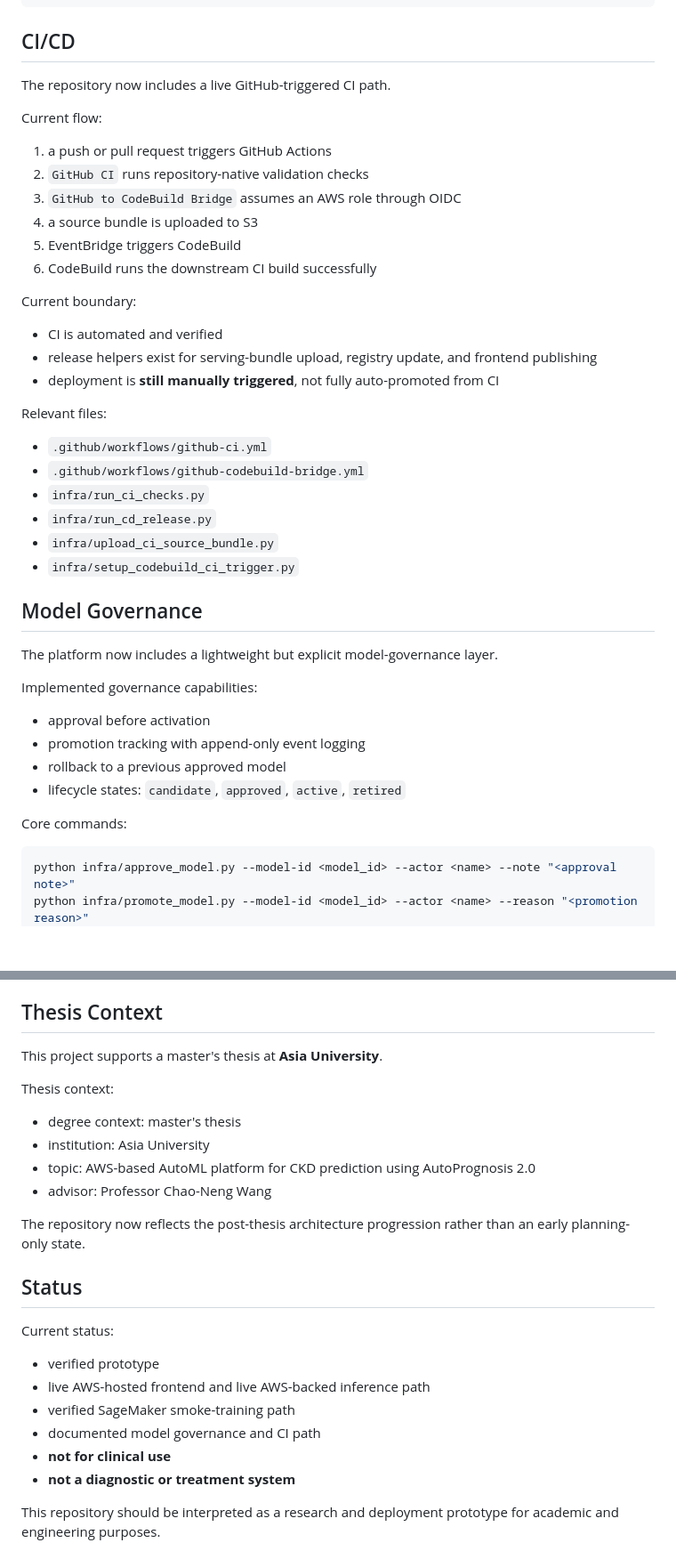
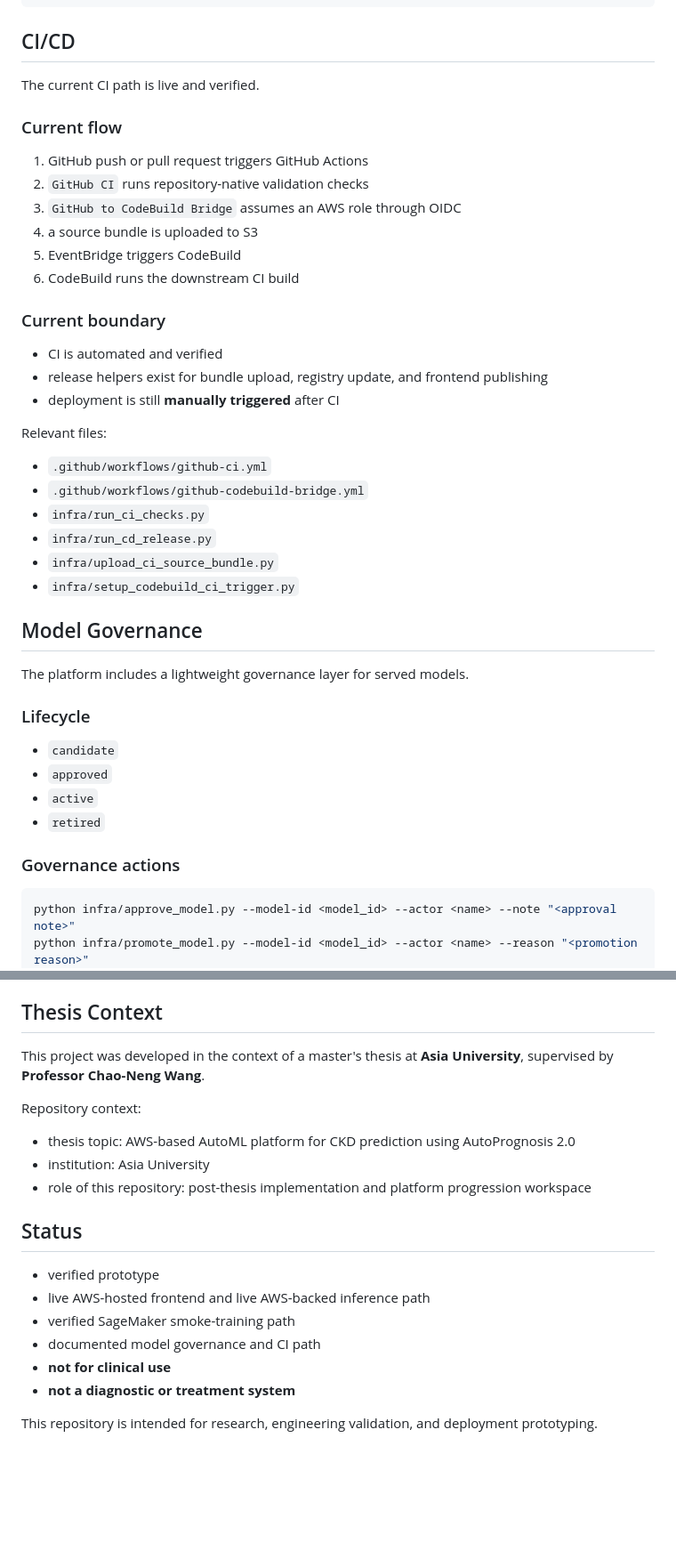
Before and after one commit to qazabc159-blip/CKD-main, a Markdown page: README.md, 2 parts joined by grey strips. Shown at 89% size. Rendered like a GitHub page; blank space fills up the shorter version.

````diff
--- a/README.md
+++ b/README.md
@@ -109,22 +123,22 @@ python infra/run_ci_checks.py
 
 ## CI/CD
 
-The repository now includes a live GitHub-triggered CI path.
+The current CI path is live and verified.
 
-Current flow:
+### Current flow
 
-1. a push or pull request triggers GitHub Actions
+1. GitHub push or pull request triggers GitHub Actions
 2. `GitHub CI` runs repository-native validation checks
 3. `GitHub to CodeBuild Bridge` assumes an AWS role through OIDC
 4. a source bundle is uploaded to S3
 5. EventBridge triggers CodeBuild
-6. CodeBuild runs the downstream CI build successfully
+6. CodeBuild runs the downstream CI build
 
-Current boundary:
+### Current boundary
 
 - CI is automated and verified
-- release helpers exist for serving-bundle upload, registry update, and frontend publishing
-- deployment is **still manually triggered**, not fully auto-promoted from CI
+- release helpers exist for bundle upload, registry update, and frontend publishing
+- deployment is still **manually triggered** after CI
 
 Relevant files:
 
@@ -137,16 +151,16 @@ Relevant files:
 
 ## Model Governance
 
-The platform now includes a lightweight but explicit model-governance layer.
+The platform includes a lightweight governance layer for served models.
 
-Implemented governance capabilities:
+### Lifecycle
 
-- approval before activation
-- promotion tracking with append-only event logging
-- rollback to a previous approved model
-- lifecycle states: `candidate`, `approved`, `active`, `retired`
+- `candidate`
+- `approved`
+- `active`
+- `retired`
 
-Core commands:
+### Governance actions
 
 ```powershell
 python infra/approve_model.py --model-id <model_id> --actor <name> --note "<approval note>"
@@ -162,20 +176,15 @@ Registry artifacts:
 
 ## Thesis Context
 
-This project supports a master's thesis at **Asia University**.
+This project was developed in the context of a master's thesis at **Asia University**, supervised by **Professor Chao-Neng Wang**.
 
-Thesis context:
+Repository context:
 
-- degree context: master's thesis
+- thesis topic: AWS-based AutoML platform for CKD prediction using AutoPrognosis 2.0
 - institution: Asia University
-- topic: AWS-based AutoML platform for CKD prediction using AutoPrognosis 2.0
-- advisor: Professor Chao-Neng Wang
-
-The repository now reflects the post-thesis architecture progression rather than an early planning-only state.
+- role of this repository: post-thesis implementation and platform progression workspace
 
 ## Status
-
-Current status:
 
 - verified prototype
 - live AWS-hosted frontend and live AWS-backed inference path
@@ -184,4 +193,4 @@ Current status:
 - **not for clinical use**
 - **not a diagnostic or treatment system**
 
-This repository should be interpreted as a research and deployment prototype for academic and engineering purposes.
+This repository is intended for research, engineering validation, and deployment prototyping.
````
Also changed, not shown: other parts of README.md (+63 -49 lines).
